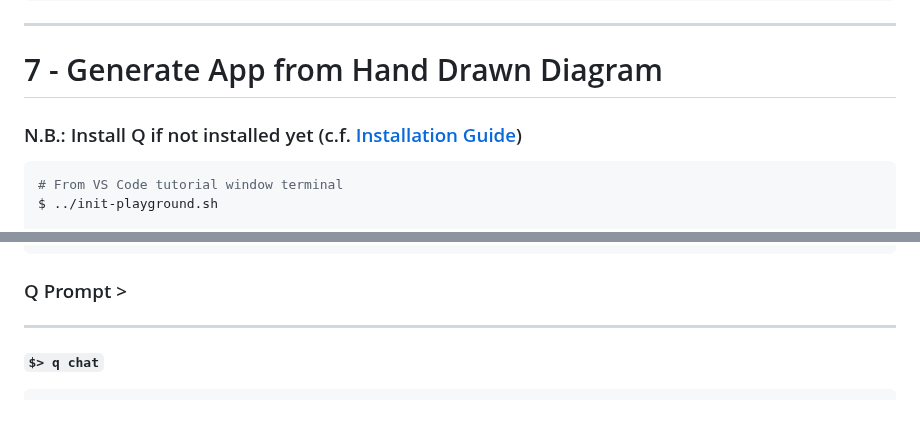
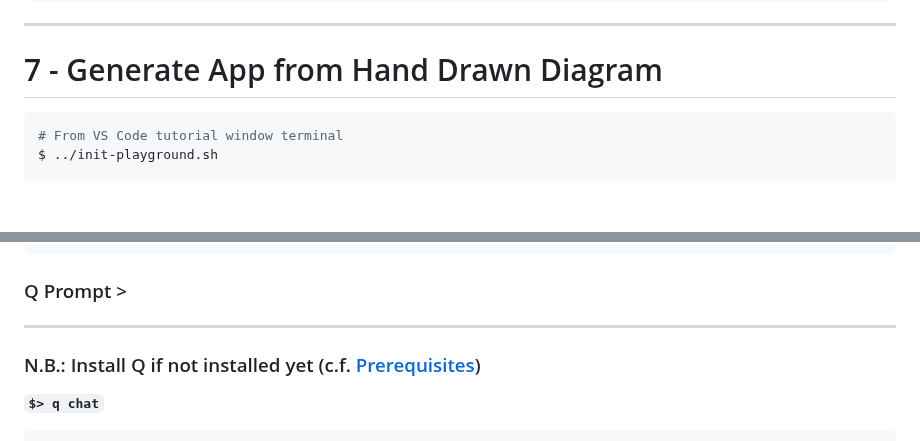
Before and after one commit to welcloud-io/wio-from-diagram-to-code-with-amazon-q-developer, a Markdown page: _playground/README-More.md, 2 parts joined by grey strips. GitHub-like rendering; blank space fills up the shorter version.

````diff
--- a/_playground/README-More.md
+++ b/_playground/README-More.md
@@ -283,7 +283,7 @@ generate a diagram from the code in that folder
 
 # 7 - Generate App from Hand Drawn Diagram
 
-### N.B.: Install Q if not installed yet (c.f. [Installation Guide](../README.md))
+
 
 ```bash
 # From VS Code tutorial window terminal
@@ -312,6 +312,7 @@ Where do you want to start from ?: 7
 ### Q Prompt >
 
 ---
+### N.B.: Install Q if not installed yet (c.f. [Prerequisites](../README.md))
 **`$> q chat`**
 
 
````
